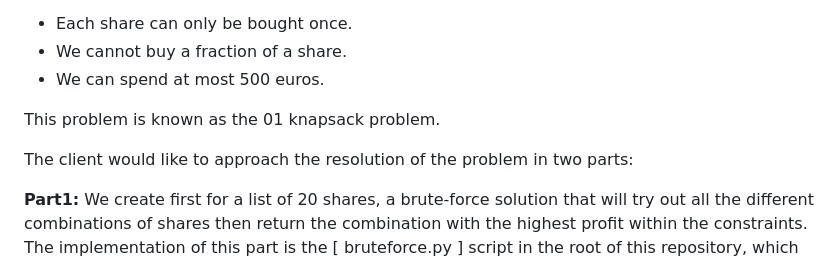
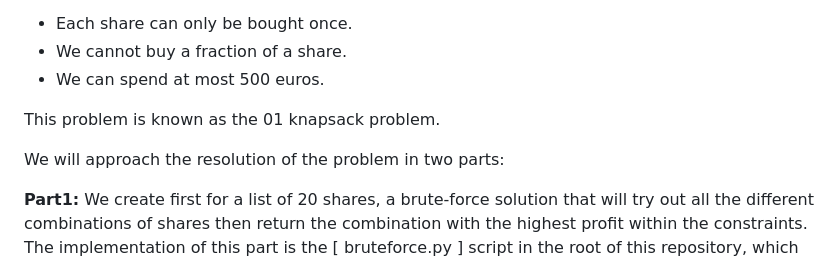
Before and after one commit to Afudu/P7_OpenClassroom, a Markdown page: README.md, the part around the change. GitHub-like rendering.

```diff
--- a/README.md
+++ b/README.md
@@ -18,7 +18,7 @@ then suggest a list of the most profit-yielding ones within the constraints.
 
 This problem is known as the 01 knapsack problem.
 
-The client would like to approach the resolution of the problem in two parts:
+We will approach the resolution of the problem in two parts:
 
 **Part1:** We create first for a list of 20 shares, a brute-force solution that will try out
 all the different combinations of shares then return the combination with the highest profit within the constraints.
```
